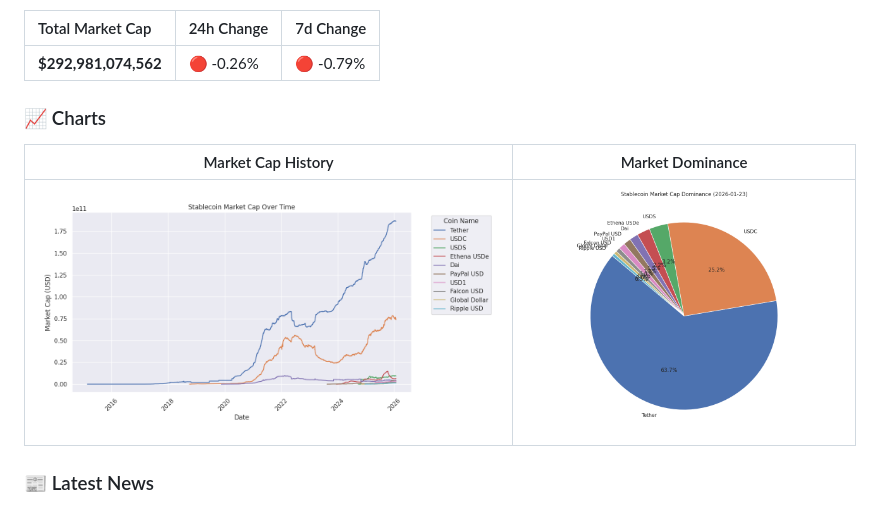
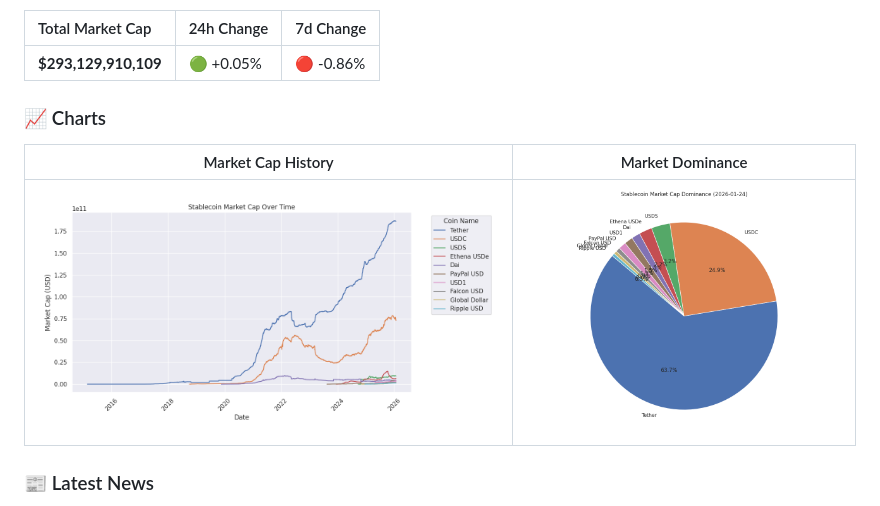
Before and after one commit to partrita/stablecoin-tracker, a Markdown page: README.md, the part around one of its changes. GitHub-like rendering; pictures changed too: data/stablecoin_dominance_plot.png, data/stablecoin_marketcap_plot.png.

Commit message:
data: update stablecoin market cap csv, plot, and README

```diff
--- a/README.md
+++ b/README.md
@@ -7,7 +7,7 @@
 
 | Total Market Cap | 24h Change | 7d Change |
 | :--- | :--- | :--- |
-| **$292,981,074,562** | 🔴 -0.26% | 🔴 -0.79% |
+| **$293,129,910,109** | 🟢 +0.05% | 🔴 -0.86% |
 
 ### 📈 Charts
 | Market Cap History | Market Dominance |
```
Also changed, not shown: other parts of README.md (+3 -3 lines), 1 other file.
